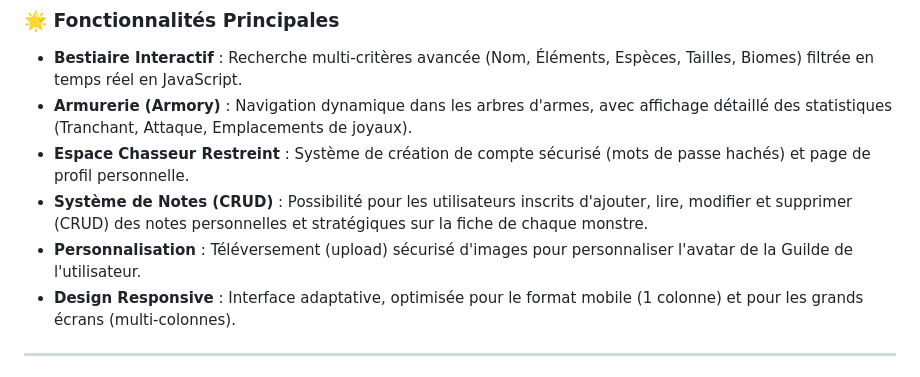
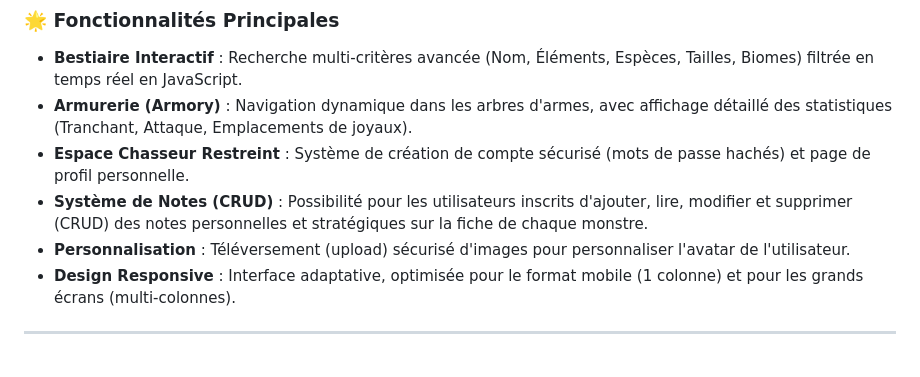
Before and after one commit to QuentinDegougeEsiee-it/Online-Compendium, a Markdown page: README.md, the part around the change. Rendered like a GitHub page.

```diff
--- a/README.md
+++ b/README.md
@@ -16,7 +16,7 @@ Ce site web a pour but de fournir une interface riche et interactive permettant
 * **Armurerie (Armory)** : Navigation dynamique dans les arbres d'armes, avec affichage détaillé des statistiques (Tranchant, Attaque, Emplacements de joyaux).
 * **Espace Chasseur Restreint** : Système de création de compte sécurisé (mots de passe hachés) et page de profil personnelle.
 * **Système de Notes (CRUD)** : Possibilité pour les utilisateurs inscrits d'ajouter, lire, modifier et supprimer (CRUD) des notes personnelles et stratégiques sur la fiche de chaque monstre.
-* **Personnalisation** : Téléversement (upload) sécurisé d'images pour personnaliser l'avatar de la Guilde de l'utilisateur.
+* **Personnalisation** : Téléversement (upload) sécurisé d'images pour personnaliser l'avatar de l'utilisateur.
 * **Design Responsive** : Interface adaptative, optimisée pour le format mobile (1 colonne) et pour les grands écrans (multi-colonnes).
 
 ---
```
